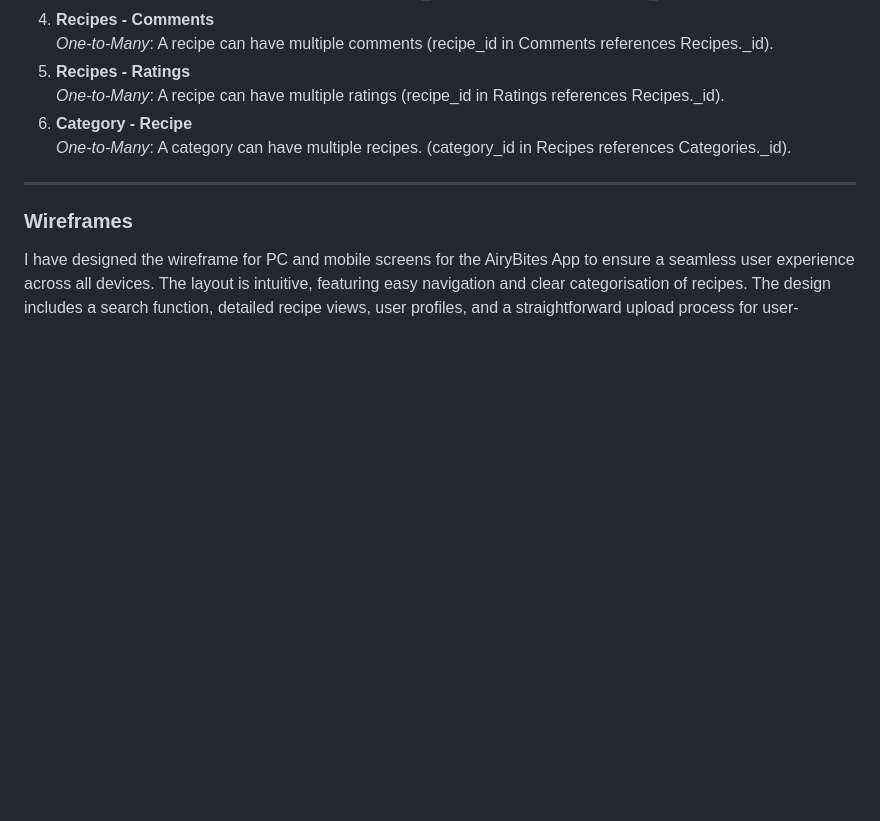
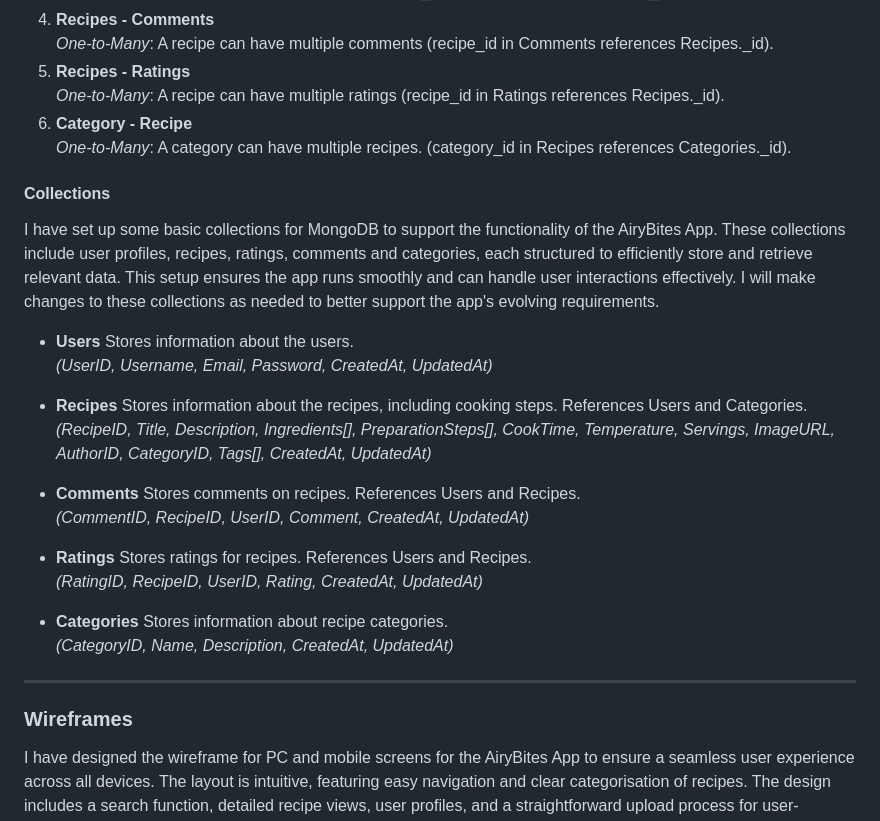
Before and after one commit to TaherCCG/airybitesrecipes, a Markdown page: README.md, the part around the change. Rendered like a GitHub page; blank space fills up the shorter version.

Commit message:
Doc: Updated README.md with Collections information

```diff
--- a/README.md
+++ b/README.md
@@ -121,6 +121,24 @@ Additionally, I decided to create an Entity-Relationship Diagram (ERD) for the d
 6. **Category - Recipe**<br/>
 *One-to-Many*: A category can have multiple recipes. (category_id in Recipes references Categories._id).
 
+#### Collections
+I have set up some basic collections for MongoDB to support the functionality of the AiryBites App. These collections include user profiles, recipes, ratings, comments and categories, each structured to efficiently store and retrieve relevant data. This setup ensures the app runs smoothly and can handle user interactions effectively. I will make changes to these collections as needed to better support the app's evolving requirements.
+
+- **Users** Stores information about the users.<br/>
+*(UserID, Username, Email, Password, CreatedAt, UpdatedAt)*<br/>
+
+- **Recipes** Stores information about the recipes, including cooking steps. References Users and Categories.<br/>
+*(RecipeID, Title, Description, Ingredients[], PreparationSteps[], CookTime, Temperature, Servings, ImageURL, AuthorID, CategoryID, Tags[], CreatedAt, UpdatedAt)*<br/>
+
+- **Comments** Stores comments on recipes. References Users and Recipes.<br/>
+*(CommentID, RecipeID, UserID, Comment, CreatedAt, UpdatedAt)*<br/>
+
+- **Ratings** Stores ratings for recipes. References Users and Recipes.<br/>
+*(RatingID, RecipeID, UserID, Rating, CreatedAt, UpdatedAt)*<br/>
+
+- **Categories** Stores information about recipe categories.<br/>
+*(CategoryID, Name, Description, CreatedAt, UpdatedAt)*<br/>
+
 ---
 
 ### Wireframes
```
